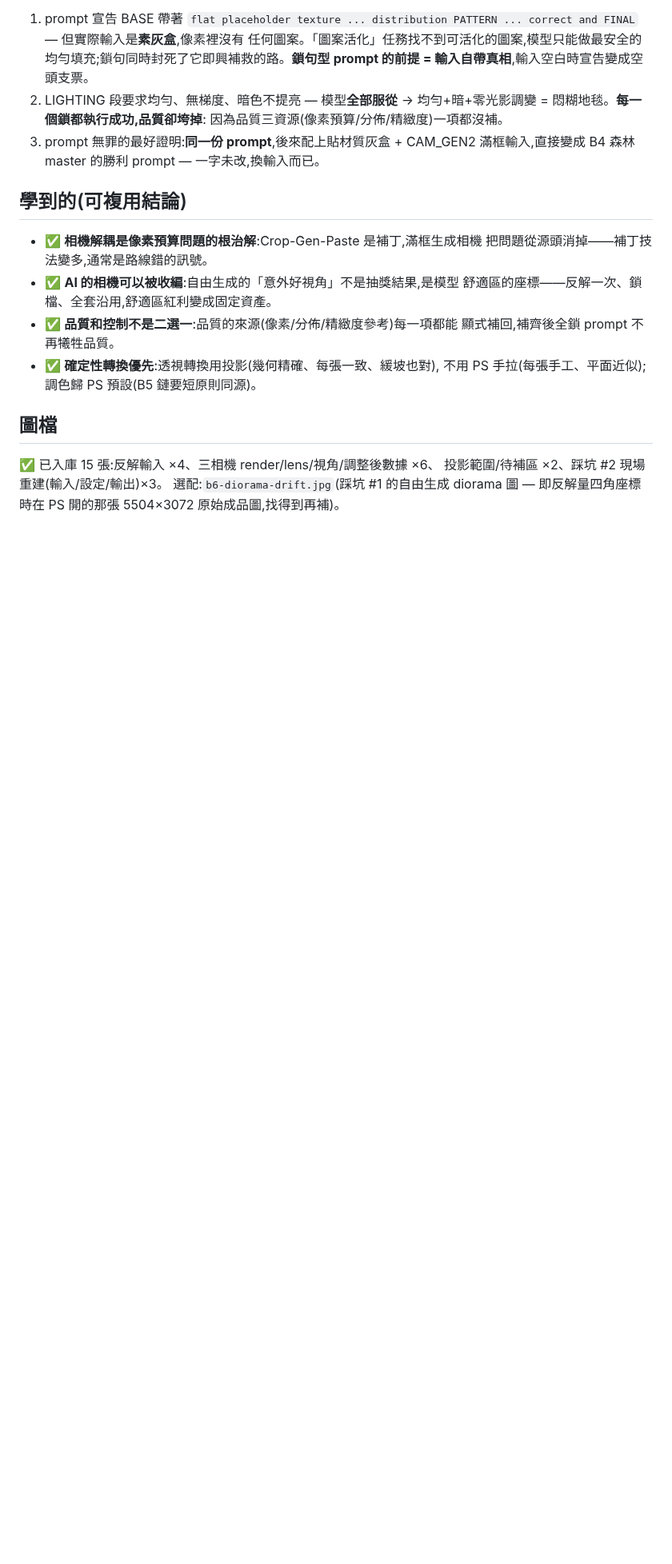
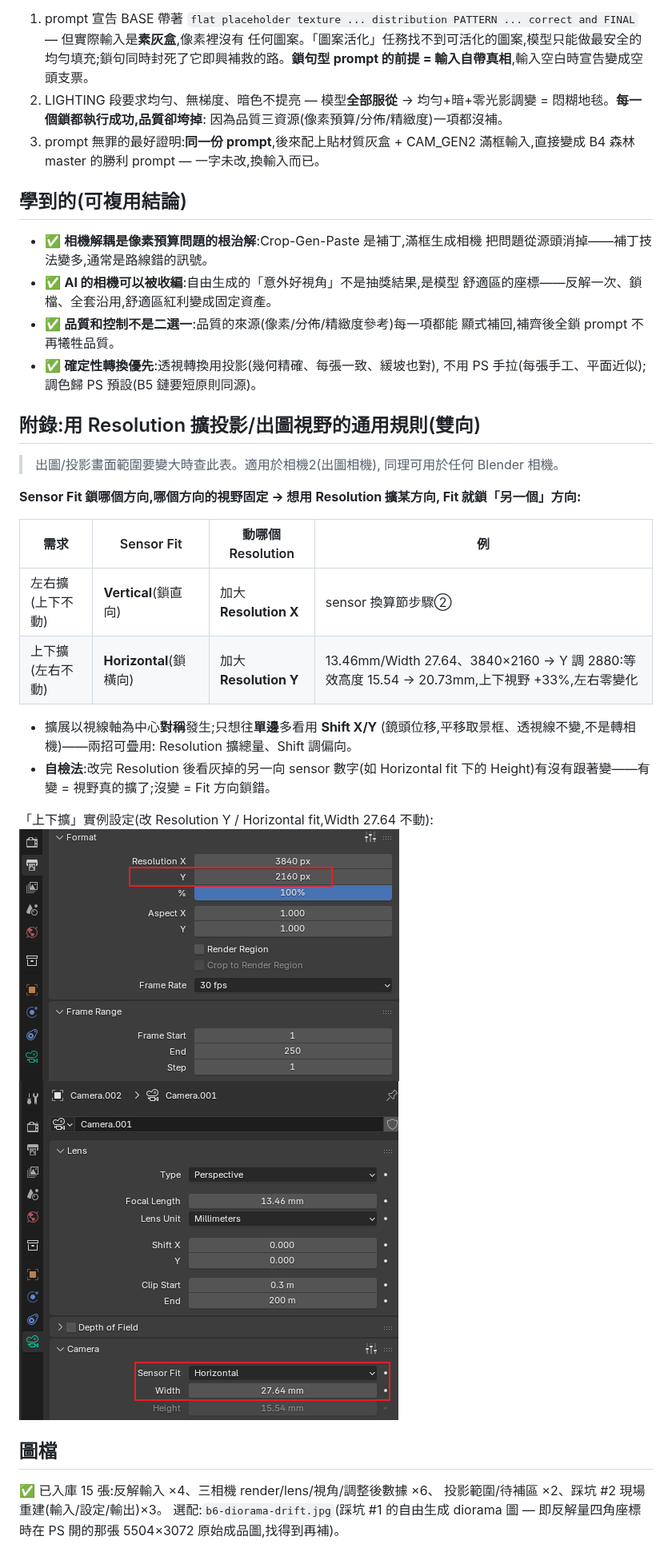
Before and after one commit to TinaChen94/01, a Markdown page: docs/asset-cases/B6-three-camera-pipeline.md, the part around the change. Shown at 80% size. Drawn GitHub-style; pictures changed too: docs/asset-cases/images/b6-resy-expand-format.png (added), docs/asset-cases/images/b6-resy-expand-sensor.png (added); blank space fills up the shorter version.

Commit message:
B6 更新至最新版:反解適用前提 + 執行鎖檔 check + 踩坑 #2 現場重建 + Resolution 擴視野附錄(+2 圖)
只更新 B6,不動 B4/B5/B7 及索引檔。

Co-Authored-By: Claude Fable 5 <noreply@anthropic.com>
Claude-Session: https://claude.ai/code/session_01McptxmyoZ38F6SvbgpnK5Y

```diff
--- a/docs/asset-cases/B6-three-camera-pipeline.md
+++ b/docs/asset-cases/B6-three-camera-pipeline.md
@@ -302,6 +302,29 @@ The background stays empty exactly as reference 1.
 - ✅ **確定性轉換優先**:透視轉換用投影(幾何精確、每張一致、緩坡也對),
   不用 PS 手拉(每張手工、平面近似);調色歸 PS 預設(B5 鏈要短原則同源)。
 
+## 附錄:用 Resolution 擴投影/出圖視野的通用規則(雙向)
+
+> 出圖/投影畫面範圍要變大時查此表。適用於相機2(出圖相機),
+> 同理可用於任何 Blender 相機。
+
+**Sensor Fit 鎖哪個方向,哪個方向的視野固定 → 想用 Resolution 擴某方向,
+Fit 就鎖「另一個」方向:**
+
+| 需求 | Sensor Fit | 動哪個 Resolution | 例 |
+|---|---|---|---|
+| 左右擴(上下不動) | **Vertical**(鎖直向) | 加大 **Resolution X** | sensor 換算節步驟② |
+| 上下擴(左右不動) | **Horizontal**(鎖橫向) | 加大 **Resolution Y** | 13.46mm/Width 27.64、3840×2160 → Y 調 2880:等效高度 15.54 → 20.73mm,上下視野 +33%,左右零變化 |
+
+- 擴展以視線軸為中心**對稱**發生;只想往**單邊**多看用 **Shift X/Y**
+  (鏡頭位移,平移取景框、透視線不變,不是轉相機)——兩招可疊用:
+  Resolution 擴總量、Shift 調偏向。
+- **自檢法**:改完 Resolution 後看灰掉的另一向 sensor 數字(如 Horizontal
+  fit 下的 Height)有沒有跟著變——有變 = 視野真的擴了;沒變 = Fit 方向鎖錯。
+
+「上下擴」實例設定(改 Resolution Y / Horizontal fit,Width 27.64 不動):
+![b6 resy expand format](images/b6-resy-expand-format.png)
+![b6 resy expand sensor](images/b6-resy-expand-sensor.png)
+
 ## 圖檔
 
 ✅ 已入庫 15 張:反解輸入 ×4、三相機 render/lens/視角/調整後數據 ×6、
```
